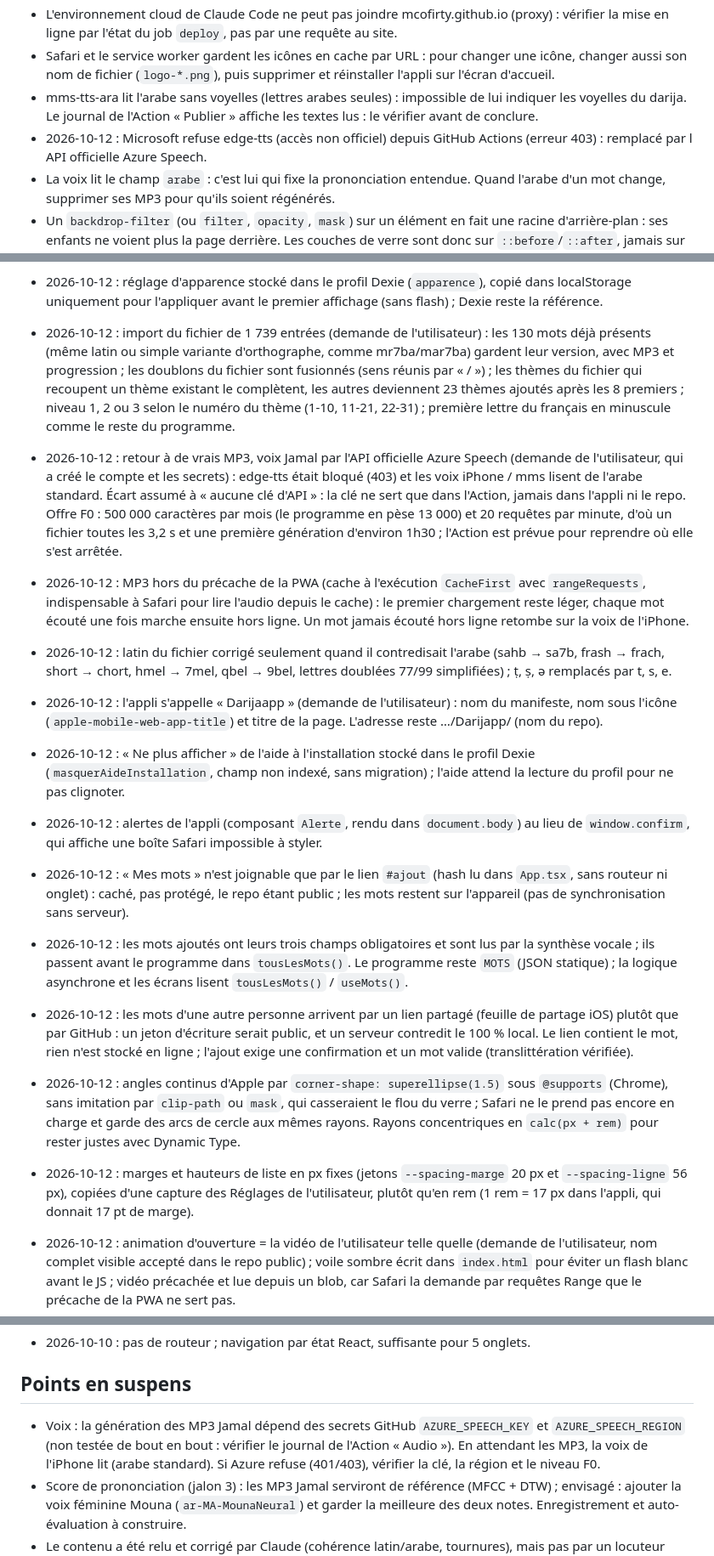
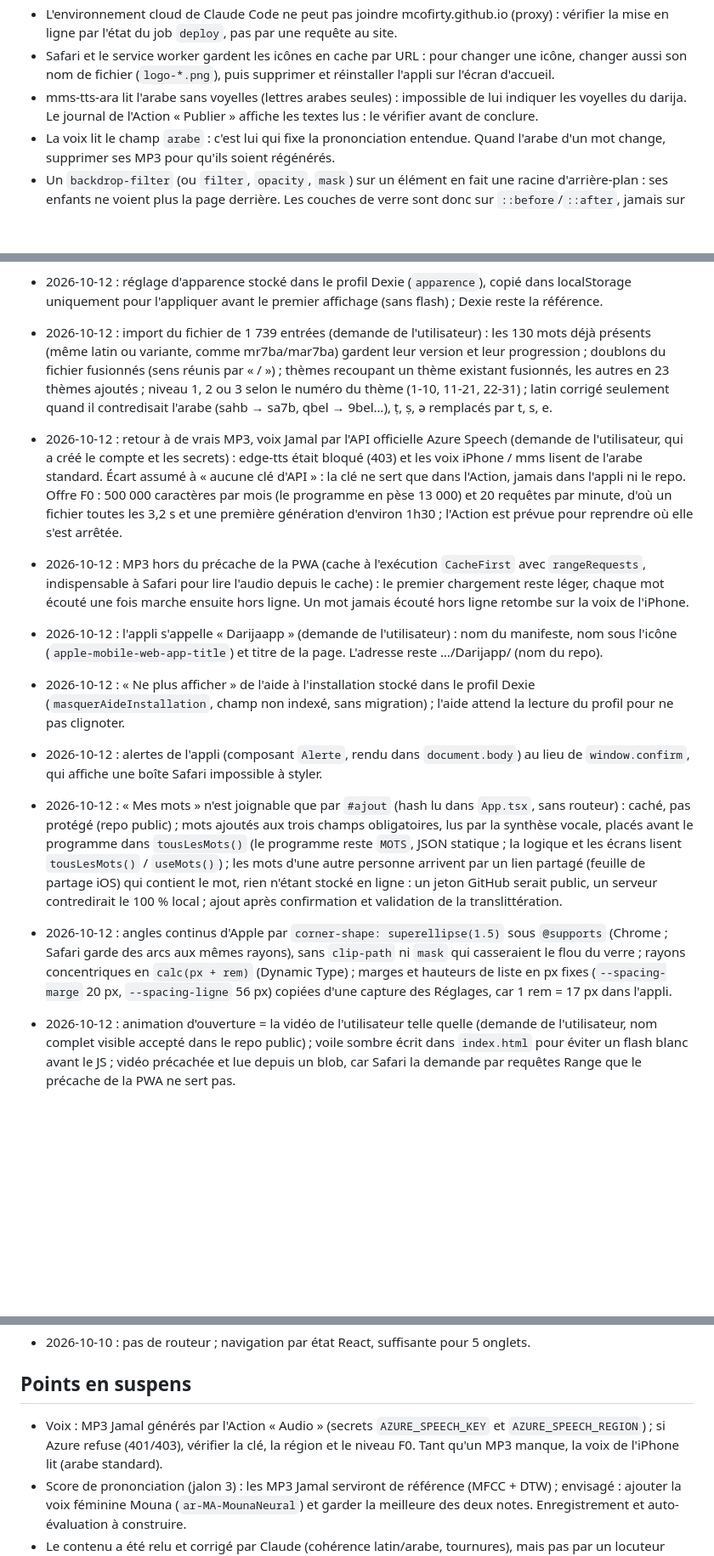
Before and after one commit to mcofirty/Darijapp, a Markdown page: CLAUDE.md, 3 parts joined by grey strips. Shown at 85% size. Drawn GitHub-style; blank space fills up the shorter version.

Commit message:
docs: CLAUDE.md sous 300 lignes
Co-Authored-By: Claude Opus 5.5 <noreply@anthropic.com>
Claude-Session: https://claude.ai/code/session_019qaUzg3RW2b3Gvct7iU16L

```diff
--- a/CLAUDE.md
+++ b/CLAUDE.md
@@ -185,7 +185,6 @@ Progression d'un mot (IndexedDB ; ses champs `favori` et `signale` ne servent pa
 - L'environnement cloud de Claude Code ne peut pas joindre mcofirty.github.io (proxy) : vérifier la mise en ligne par l'état du job `deploy`, pas par une requête au site.
 - Safari et le service worker gardent les icônes en cache par URL : pour changer une icône, changer aussi son nom de fichier (`logo-*.png`), puis supprimer et réinstaller l'appli sur l'écran d'accueil.
 - mms-tts-ara lit l'arabe sans voyelles (lettres arabes seules) : impossible de lui indiquer les voyelles du darija. Le journal de l'Action « Publier » affiche les textes lus : le vérifier avant de conclure.
-- 2026-10-12 : Microsoft refuse edge-tts (accès non officiel) depuis GitHub Actions (erreur 403) : remplacé par l API officielle Azure Speech.
 - La voix lit le champ `arabe` : c'est lui qui fixe la prononciation entendue. Quand l'arabe d'un mot change, supprimer ses MP3 pour qu'ils soient régénérés.
 - Un `backdrop-filter` (ou `filter`, `opacity`, `mask`) sur un élément en fait une racine d'arrière-plan : ses enfants ne voient plus la page derrière. Les couches de verre sont donc sur `::before`/`::after`, jamais sur l'élément `.verre` lui-même.
 - Les classes de `src/index.css` vivent dans `@layer components` : hors couche, elles écraseraient les utilitaires Tailwind (une `position: relative` avait fait disparaître la barre du bas).
@@ -256,18 +255,14 @@ Jalon en cours : **3 — Prononciation** (Distingue les sons, mode écoute, puis
 - 2026-10-12 : sons de retour synthétisés par Web Audio, sans fichier à télécharger.
 - 2026-10-12 : couleurs principales du drapeau marocain (demande de l'utilisateur), à la place de l'orange ; erreurs en rouge et réussites en vert restent lisibles car toujours accompagnées d'une icône (croix, coche).
 - 2026-10-12 : réglage d'apparence stocké dans le profil Dexie (`apparence`), copié dans localStorage uniquement pour l'appliquer avant le premier affichage (sans flash) ; Dexie reste la référence.
-- 2026-10-12 : import du fichier de 1 739 entrées (demande de l'utilisateur) : les 130 mots déjà présents (même latin ou simple variante d'orthographe, comme mr7ba/mar7ba) gardent leur version, avec MP3 et progression ; les doublons du fichier sont fusionnés (sens réunis par « / ») ; les thèmes du fichier qui recoupent un thème existant le complètent, les autres deviennent 23 thèmes ajoutés après les 8 premiers ; niveau 1, 2 ou 3 selon le numéro du thème (1-10, 11-21, 22-31) ; première lettre du français en minuscule comme le reste du programme.
+- 2026-10-12 : import du fichier de 1 739 entrées (demande de l'utilisateur) : les 130 mots déjà présents (même latin ou variante, comme mr7ba/mar7ba) gardent leur version et leur progression ; doublons du fichier fusionnés (sens réunis par « / ») ; thèmes recoupant un thème existant fusionnés, les autres en 23 thèmes ajoutés ; niveau 1, 2 ou 3 selon le numéro du thème (1-10, 11-21, 22-31) ; latin corrigé seulement quand il contredisait l'arabe (sahb → sa7b, qbel → 9bel…), ṭ, ṣ, ə remplacés par t, s, e.
 - 2026-10-12 : retour à de vrais MP3, voix Jamal par l'API officielle Azure Speech (demande de l'utilisateur, qui a créé le compte et les secrets) : edge-tts était bloqué (403) et les voix iPhone / mms lisent de l'arabe standard. Écart assumé à « aucune clé d'API » : la clé ne sert que dans l'Action, jamais dans l'appli ni le repo. Offre F0 : 500 000 caractères par mois (le programme en pèse 13 000) et 20 requêtes par minute, d'où un fichier toutes les 3,2 s et une première génération d'environ 1h30 ; l'Action est prévue pour reprendre où elle s'est arrêtée.
 - 2026-10-12 : MP3 hors du précache de la PWA (cache à l'exécution `CacheFirst` avec `rangeRequests`, indispensable à Safari pour lire l'audio depuis le cache) : le premier chargement reste léger, chaque mot écouté une fois marche ensuite hors ligne. Un mot jamais écouté hors ligne retombe sur la voix de l'iPhone.
-- 2026-10-12 : latin du fichier corrigé seulement quand il contredisait l'arabe (sahb → sa7b, frash → frach, short → chort, hmel → 7mel, qbel → 9bel, lettres doublées 77/99 simplifiées) ; ṭ, ṣ, ə remplacés par t, s, e.
 - 2026-10-12 : l'appli s'appelle « Darijaapp » (demande de l'utilisateur) : nom du manifeste, nom sous l'icône (`apple-mobile-web-app-title`) et titre de la page. L'adresse reste …/Darijapp/ (nom du repo).
 - 2026-10-12 : « Ne plus afficher » de l'aide à l'installation stocké dans le profil Dexie (`masquerAideInstallation`, champ non indexé, sans migration) ; l'aide attend la lecture du profil pour ne pas clignoter.
 - 2026-10-12 : alertes de l'appli (composant `Alerte`, rendu dans `document.body`) au lieu de `window.confirm`, qui affiche une boîte Safari impossible à styler.
-- 2026-10-12 : « Mes mots » n'est joignable que par le lien `#ajout` (hash lu dans `App.tsx`, sans routeur ni onglet) : caché, pas protégé, le repo étant public ; les mots restent sur l'appareil (pas de synchronisation sans serveur).
-- 2026-10-12 : les mots ajoutés ont leurs trois champs obligatoires et sont lus par la synthèse vocale ; ils passent avant le programme dans `tousLesMots()`. Le programme reste `MOTS` (JSON statique) ; la logique asynchrone et les écrans lisent `tousLesMots()` / `useMots()`.
-- 2026-10-12 : les mots d'une autre personne arrivent par un lien partagé (feuille de partage iOS) plutôt que par GitHub : un jeton d'écriture serait public, et un serveur contredit le 100 % local. Le lien contient le mot, rien n'est stocké en ligne ; l'ajout exige une confirmation et un mot valide (translittération vérifiée).
-- 2026-10-12 : angles continus d'Apple par `corner-shape: superellipse(1.5)` sous `@supports` (Chrome), sans imitation par `clip-path` ou `mask`, qui casseraient le flou du verre ; Safari ne le prend pas encore en charge et garde des arcs de cercle aux mêmes rayons. Rayons concentriques en `calc(px + rem)` pour rester justes avec Dynamic Type.
-- 2026-10-12 : marges et hauteurs de liste en px fixes (jetons `--spacing-marge` 20 px et `--spacing-ligne` 56 px), copiées d'une capture des Réglages de l'utilisateur, plutôt qu'en rem (1 rem = 17 px dans l'appli, qui donnait 17 pt de marge).
+- 2026-10-12 : « Mes mots » n'est joignable que par `#ajout` (hash lu dans `App.tsx`, sans routeur) : caché, pas protégé (repo public) ; mots ajoutés aux trois champs obligatoires, lus par la synthèse vocale, placés avant le programme dans `tousLesMots()` (le programme reste `MOTS`, JSON statique ; la logique et les écrans lisent `tousLesMots()` / `useMots()`) ; les mots d'une autre personne arrivent par un lien partagé (feuille de partage iOS) qui contient le mot, rien n'étant stocké en ligne : un jeton GitHub serait public, un serveur contredirait le 100 % local ; ajout après confirmation et validation de la translittération.
+- 2026-10-12 : angles continus d'Apple par `corner-shape: superellipse(1.5)` sous `@supports` (Chrome ; Safari garde des arcs aux mêmes rayons), sans `clip-path` ni `mask` qui casseraient le flou du verre ; rayons concentriques en `calc(px + rem)` (Dynamic Type) ; marges et hauteurs de liste en px fixes (`--spacing-marge` 20 px, `--spacing-ligne` 56 px) copiées d'une capture des Réglages, car 1 rem = 17 px dans l'appli.
 - 2026-10-12 : animation d'ouverture = la vidéo de l'utilisateur telle quelle (demande de l'utilisateur, nom complet visible accepté dans le repo public) ; voile sombre écrit dans `index.html` pour éviter un flash blanc avant le JS ; vidéo précachée et lue depuis un blob, car Safari la demande par requêtes Range que le précache de la PWA ne sert pas.
 - 2026-10-12 : génération audio et mise en ligne séparées en deux Actions : une génération de 1h30 bloquait la publication de tout changement de code (et l'exécution suivante, partie d'un commit sans les MP3, aurait tout regénéré).
 - 2026-10-12 : listes de mots affichées par tranches (60, puis 120 à l'approche du bas, `IntersectionObserver`) au lieu des 1 682 lignes d'un coup.
@@ -279,7 +274,7 @@ Jalon en cours : **3 — Prononciation** (Distingue les sons, mode écoute, puis
 
 ## Points en suspens
 
-- Voix : la génération des MP3 Jamal dépend des secrets GitHub `AZURE_SPEECH_KEY` et `AZURE_SPEECH_REGION` (non testée de bout en bout : vérifier le journal de l'Action « Audio »). En attendant les MP3, la voix de l'iPhone lit (arabe standard). Si Azure refuse (401/403), vérifier la clé, la région et le niveau F0.
+- Voix : MP3 Jamal générés par l'Action « Audio » (secrets `AZURE_SPEECH_KEY` et `AZURE_SPEECH_REGION`) ; si Azure refuse (401/403), vérifier la clé, la région et le niveau F0. Tant qu'un MP3 manque, la voix de l'iPhone lit (arabe standard).
 - Score de prononciation (jalon 3) : les MP3 Jamal serviront de référence (MFCC + DTW) ; envisagé : ajouter la voix féminine Mouna (`ar-MA-MounaNeural`) et garder la meilleure des deux notes. Enregistrement et auto-évaluation à construire.
 - Le contenu a été relu et corrigé par Claude (cohérence latin/arabe, tournures), mais pas par un locuteur natif : signaler les erreurs pour corriger les JSON. L'arabe des 1 530 mots importés a été écrit par Claude d'après le latin et le français, sans relecture.
 - Mots importés : pas d'explication de prononciation ni d'exemple (la fiche montre seulement les sons 3, 7, 9, kh, gh, ch).
```
